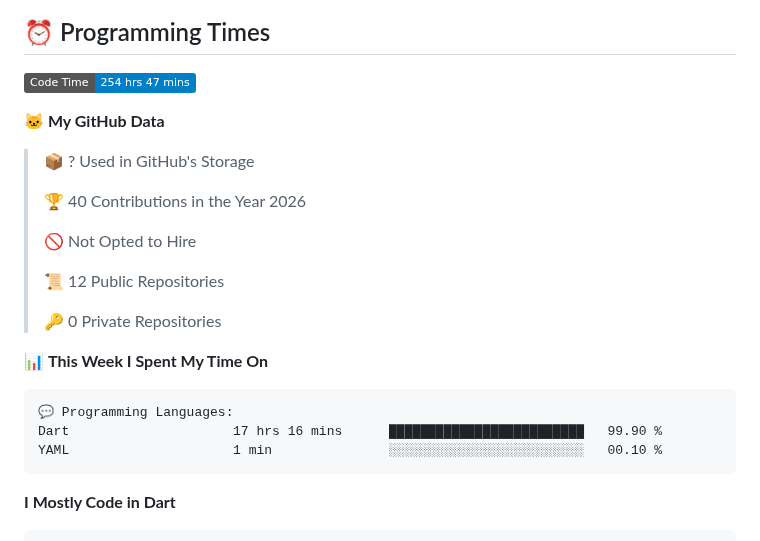
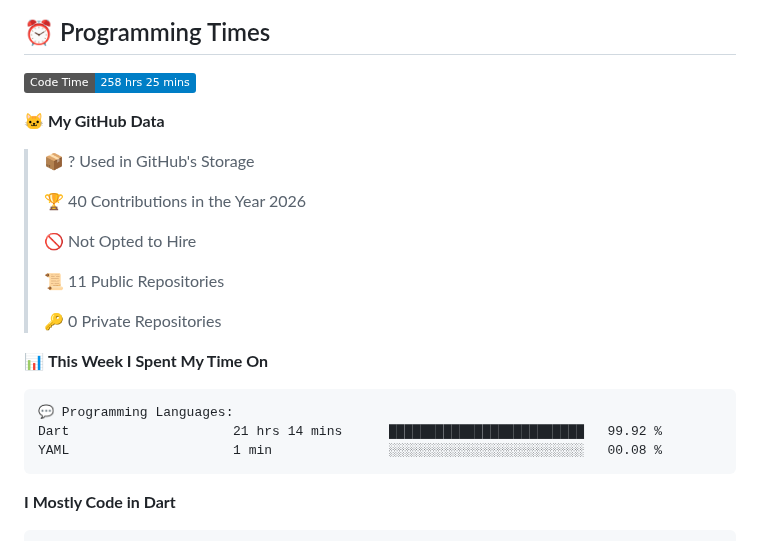
Before and after one commit to mofakkharul-29/mofakkharul-29, a Markdown page: README.md, the part around one of its changes. GitHub-like rendering; badges without logos.

Commit message:
Updated with Dev Metrics

````diff
--- a/README.md
+++ b/README.md
@@ -16,7 +16,7 @@
 
 ## ⏰ Programming Times
 <!--START_SECTION:wakatime_stats-->
-![Code Time](http://img.shields.io/badge/Code%20Time-254%20hrs%2047%20mins-blue?style=flat)
+![Code Time](http://img.shields.io/badge/Code%20Time-258%20hrs%2025%20mins-blue?style=flat)
 
 **🐱 My GitHub Data**
 
@@ -26,7 +26,7 @@
  >
 > 🚫 Not Opted to Hire
  >
-> 📜 12 Public Repositories
+> 📜 11 Public Repositories
  >
 > 🔑 0 Private Repositories
  >
@@ -34,8 +34,8 @@
 
 ```text
 💬 Programming Languages:
-Dart                     17 hrs 16 mins      █████████████████████████   99.90 %
-YAML                     1 min               ░░░░░░░░░░░░░░░░░░░░░░░░░   00.10 %
+Dart                     21 hrs 14 mins      █████████████████████████   99.92 %
+YAML                     1 min               ░░░░░░░░░░░░░░░░░░░░░░░░░   00.08 %
 ```
 
 **I Mostly Code in Dart**
````
Also changed, not shown: other parts of README.md (+1 -1 lines), assets/bar_graph.png.
